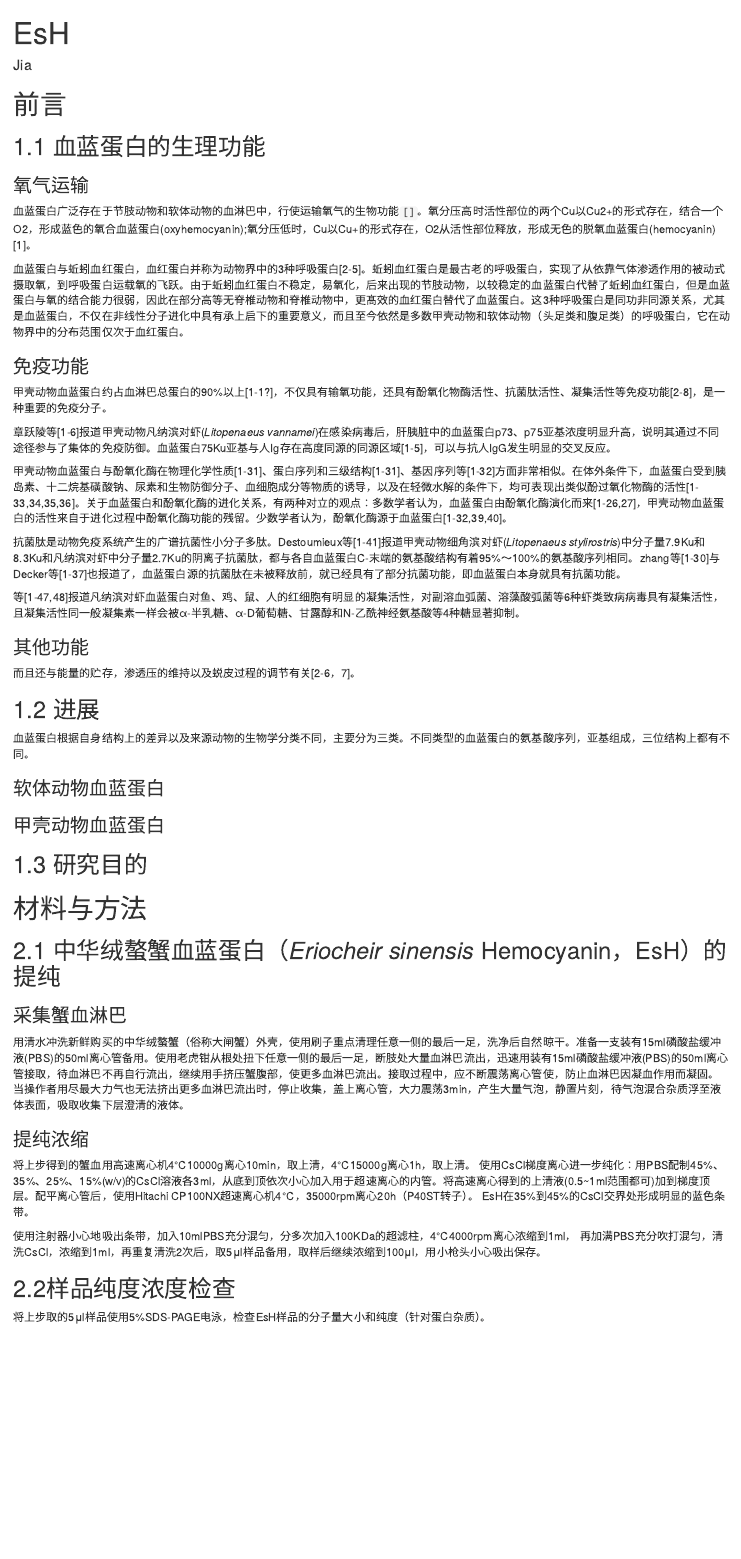
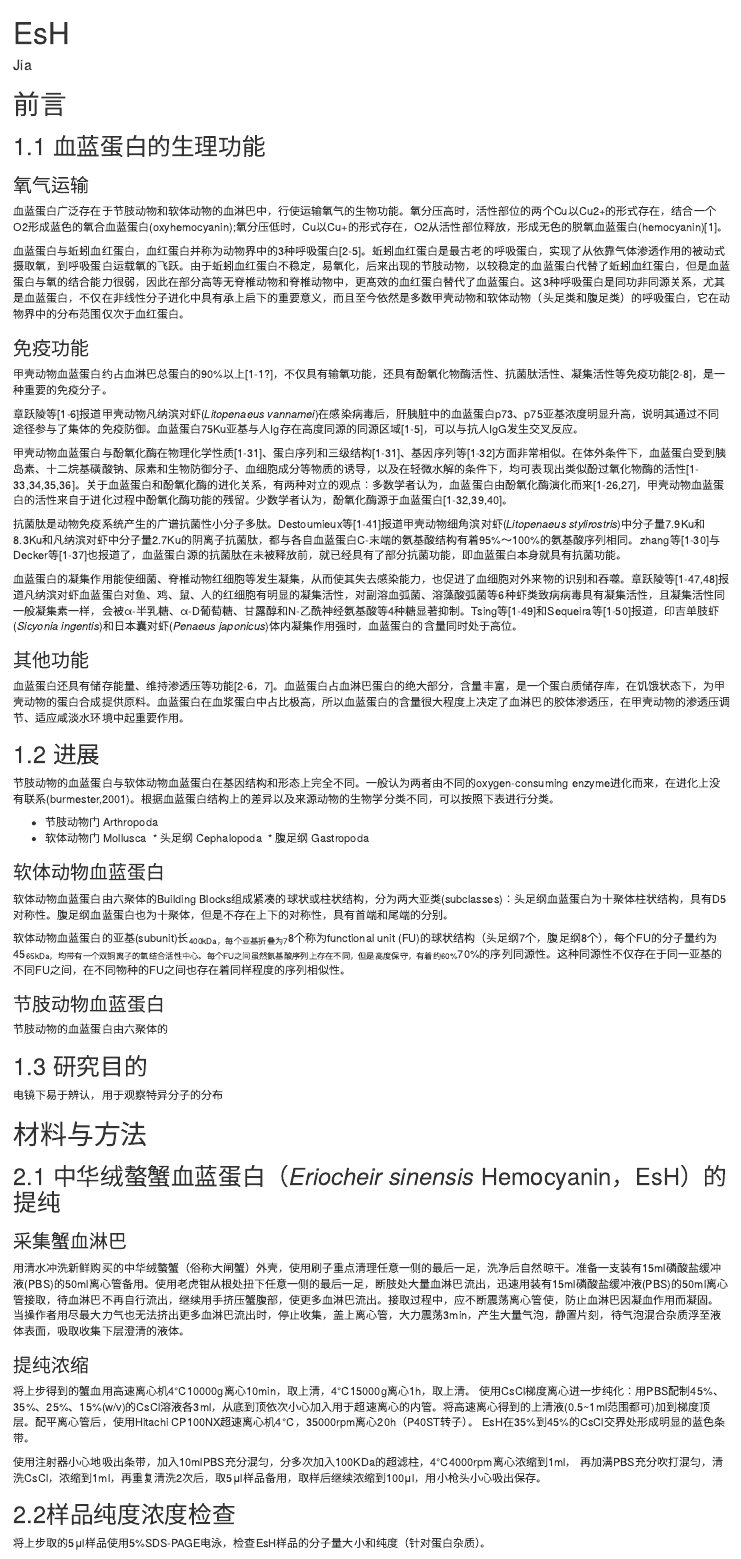
Before and after one commit to bio-em-dog/MyMDfile, an R Markdown document (EsH.Rmd): the page in a window 1100 px wide, from its top. Rendered offline with R 4.5, knitr and Pandoc, with nearby package versions.

Commit message:
Update EsH.Rmd

```diff
--- a/EsH.Rmd
+++ b/EsH.Rmd
@@ -13,34 +13,47 @@ editor_options:
 
 ## 1.1 血蓝蛋白的生理功能
 ### 氧气运输
-血蓝蛋白广泛存在于节肢动物和软体动物的血淋巴中，行使运输氧气的生物功能`[]`。氧分压高时活性部位的两个Cu以Cu2+的形式存在，结合一个O2，形成蓝色的氧合血蓝蛋白(oxyhemocyanin);氧分压低时，Cu以Cu+的形式存在，O2从活性部位释放，形成无色的脱氧血蓝蛋白(hemocyanin)[1]。
+血蓝蛋白广泛存在于节肢动物和软体动物的血淋巴中，行使运输氧气的生物功能。氧分压高时，活性部位的两个Cu以Cu2+的形式存在，结合一个O2形成蓝色的氧合血蓝蛋白(oxyhemocyanin);氧分压低时，Cu以Cu+的形式存在，O2从活性部位释放，形成无色的脱氧血蓝蛋白(hemocyanin)[1]。
 
 血蓝蛋白与蚯蚓血红蛋白，血红蛋白并称为动物界中的3种呼吸蛋白[2-5]。蚯蚓血红蛋白是最古老的呼吸蛋白，实现了从依靠气体渗透作用的被动式摄取氧，到呼吸蛋白运载氧的飞跃。由于蚯蚓血红蛋白不稳定，易氧化，后来出现的节肢动物，以较稳定的血蓝蛋白代替了蚯蚓血红蛋白，但是血蓝蛋白与氧的结合能力很弱，因此在部分高等无脊椎动物和脊椎动物中，更髙效的血红蛋白替代了血蓝蛋白。这3种呼吸蛋白是同功非同源关系，尤其是血蓝蛋白，不仅在非线性分子进化中具有承上启下的重要意义，而且至今依然是多数甲壳动物和软体动物（头足类和腹足类）的呼吸蛋白，它在动物界中的分布范围仅次于血红蛋白。
 
 ### 免疫功能
 甲壳动物血蓝蛋白约占血淋巴总蛋白的90%以上[1-1?]，不仅具有输氧功能，还具有酚氧化物酶活性、抗菌肽活性、凝集活性等免疫功能[2-8]，是一种重要的免疫分子。
 
-章跃陵等[1-6]报道甲壳动物凡纳滨对虾(*Litopenaeus vannamei*)在感染病毒后，肝胰脏中的血蓝蛋白p73、p75亚基浓度明显升高，说明其通过不同途径参与了集体的免疫防御。血蓝蛋白75Ku亚基与人Ig存在高度同源的同源区域[1-5]，可以与抗人IgG发生明显的交叉反应。
+章跃陵等[1-6]报道甲壳动物凡纳滨对虾(*Litopenaeus vannamei*)在感染病毒后，肝胰脏中的血蓝蛋白p73、p75亚基浓度明显升高，说明其通过不同途径参与了集体的免疫防御。血蓝蛋白75Ku亚基与人Ig存在高度同源的同源区域[1-5]，可以与抗人IgG发生交叉反应。
 
 甲壳动物血蓝蛋白与酚氧化酶在物理化学性质[1-31]、蛋白序列和三级结构[1-31]、基因序列等[1-32]方面非常相似。在体外条件下，血蓝蛋白受到胰岛素、十二烷基磺酸钠、尿素和生物防御分子、血细胞成分等物质的诱导，以及在轻微水解的条件下，均可表现出类似酚过氧化物酶的活性[1-33,34,35,36]。关于血蓝蛋白和酚氧化酶的进化关系，有两种对立的观点：多数学者认为，血蓝蛋白由酚氧化酶演化而来[1-26,27]，甲壳动物血蓝蛋白的活性来自于进化过程中酚氧化酶功能的残留。少数学者认为，酚氧化酶源于血蓝蛋白[1-32,39,40]。
 
 抗菌肽是动物免疫系统产生的广谱抗菌性小分子多肽。Destoumieux等[1-41]报道甲壳动物细角滨对虾(*Litopenaeus stylirostris*)中分子量7.9Ku和8.3Ku和凡纳滨对虾中分子量2.7Ku的阴离子抗菌肽，都与各自血蓝蛋白C-末端的氨基酸结构有着95%～100%的氨基酸序列相同。zhang等[1-30]与Decker等[1-37]也报道了，血蓝蛋白源的抗菌肽在未被释放前，就已经具有了部分抗菌功能，即血蓝蛋白本身就具有抗菌功能。
 
-等[1-47,48]报道凡纳滨对虾血蓝蛋白对鱼、鸡、鼠、人的红细胞有明显的凝集活性，对副溶血弧菌、溶藻酸弧菌等6种虾类致病病毒具有凝集活性，且凝集活性同一般凝集素一样会被α-半乳糖、α-D葡萄糖、甘露醇和N-乙酰神经氨基酸等4种糖显著抑制。
+血蓝蛋白的凝集作用能使细菌、脊椎动物红细胞等发生凝集，从而使其失去感染能力，也促进了血细胞对外来物的识别和吞噬。章跃陵等[1-47,48]报道凡纳滨对虾血蓝蛋白对鱼、鸡、鼠、人的红细胞有明显的凝集活性，对副溶血弧菌、溶藻酸弧菌等6种虾类致病病毒具有凝集活性，且凝集活性同一般凝集素一样，会被α-半乳糖、α-D葡萄糖、甘露醇和N-乙酰神经氨基酸等4种糖显著抑制。Tsing等[1-49]和Sequeira等[1-50]报道，印吉单肢虾(*Sicyonia ingentis*)和日本囊对虾(*Penaeus japonicus*)体内凝集作用强时，血蓝蛋白的含量同时处于高位。
 
 ### 其他功能
-而且还与能量的贮存，渗透压的维持以及蜕皮过程的调节有关[2-6，7]。
+
+血蓝蛋白还具有储存能量、维持渗透压等功能[2-6，7]。血蓝蛋白占血淋巴蛋白的绝大部分，含量丰富，是一个蛋白质储存库，在饥饿状态下，为甲壳动物的蛋白合成提供原料。血蓝蛋白在血浆蛋白中占比极高，所以血蓝蛋白的含量很大程度上决定了血淋巴的胶体渗透压，在甲壳动物的渗透压调节、适应咸淡水环境中起重要作用。
 
 ## 1.2 进展
 
-血蓝蛋白根据自身结构上的差异以及来源动物的生物学分类不同，主要分为三类。不同类型的血蓝蛋白的氨基酸序列，亚基组成，三位结构上都有不同。
+节肢动物的血蓝蛋白与软体动物血蓝蛋白在基因结构和形态上完全不同。一般认为两者由不同的oxygen-consuming enzyme进化而来，在进化上没有联系(burmester,2001)。根据血蓝蛋白结构上的差异以及来源动物的生物学分类不同，可以按照下表进行分类。
+
+* 节肢动物门 Arthropoda
+* 软体动物门 Mollusca
+  * 头足纲 Cephalopoda
+  * 腹足纲 Gastropoda
 
 ### 软体动物血蓝蛋白
 
-### 甲壳动物血蓝蛋白
+软体动物血蓝蛋白由六聚体的Building Blocks组成紧凑的球状或柱状结构，分为两大亚类(subclasses)：头足纲血蓝蛋白为十聚体柱状结构，具有D5对称性。腹足纲血蓝蛋白也为十聚体，但是不存在上下的对称性，具有首端和尾端的分别。
+
+软体动物血蓝蛋白的亚基(subunit)长~400kDa，每个亚基折叠为7~8个称为functional unit (FU)的球状结构（头足纲7个，腹足纲8个），每个FU的分子量约为45~65kDa，均带有一个双铜离子的氧结合活性中心。每个FU之间虽然氨基酸序列上存在不同，但是高度保守，有着约60%~70%的序列同源性。这种同源性不仅存在于同一亚基的不同FU之间，在不同物种的FU之间也存在着同样程度的序列相似性。
+
+### 节肢动物血蓝蛋白
+
+节肢动物的血蓝蛋白由六聚体的
 
 ## 1.3 研究目的
 
+电镜下易于辨认，用于观察特异分子的分布
 
 
 # 材料与方法
```
